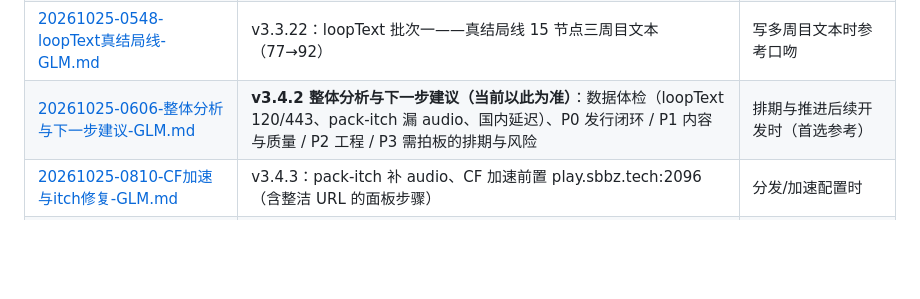
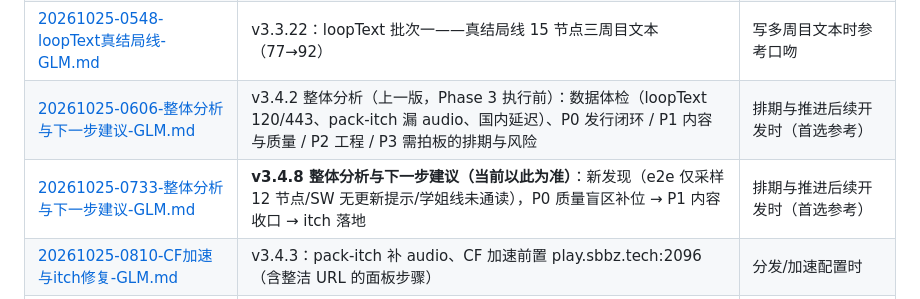
Before and after one commit to pixian5/gayme, a Markdown page: 文档索引.md, the part around the change. GitHub-like rendering; blank space fills up the shorter version.

Commit message:
docs：v3.4.8 整体分析与下一步建议（新发现：e2e 采样盲区/SW 更新提示缺失/学姐线未通读）

```diff
--- a/文档索引.md
+++ b/文档索引.md
@@ -22,7 +22,8 @@
 | [20261025-0534-本地质量门禁-GLM.md](docs/20261025-0534-本地质量门禁-GLM.md) | v3.3.20：pre-push 本地门禁（自动测试防坏版本上线）+ bump 头注释校验 | 新机器初始化/调发布流程时 |
 | [20261025-0538-原子部署与回滚-GLM.md](docs/20261025-0538-原子部署与回滚-GLM.md) | v3.3.21：服务器部署 v2——staging 预检、symlink 原子切换、健康检查自动回滚、sakura-rollback.sh（已实跑验证） | 服务器部署/回滚时 |
 | [20261025-0548-loopText真结局线-GLM.md](docs/20261025-0548-loopText真结局线-GLM.md) | v3.3.22：loopText 批次一——真结局线 15 节点三周目文本（77→92） | 写多周目文本时参考口吻 |
-| [20261025-0606-整体分析与下一步建议-GLM.md](docs/20261025-0606-整体分析与下一步建议-GLM.md) | **v3.4.2 整体分析与下一步建议（当前以此为准）**：数据体检（loopText 120/443、pack-itch 漏 audio、国内延迟）、P0 发行闭环 / P1 内容与质量 / P2 工程 / P3 需拍板的排期与风险 | 排期与推进后续开发时（首选参考） |
+| [20261025-0606-整体分析与下一步建议-GLM.md](docs/20261025-0606-整体分析与下一步建议-GLM.md) | v3.4.2 整体分析（上一版，Phase 3 执行前）：数据体检（loopText 120/443、pack-itch 漏 audio、国内延迟）、P0 发行闭环 / P1 内容与质量 / P2 工程 / P3 需拍板的排期与风险 | 排期与推进后续开发时（首选参考） |
+| [20261025-0733-整体分析与下一步建议-GLM.md](docs/20261025-0733-整体分析与下一步建议-GLM.md) | **v3.4.8 整体分析与下一步建议（当前以此为准）**：新发现（e2e 仅采样 12 节点/SW 无更新提示/学姐线未通读），P0 质量盲区补位 → P1 内容收口 → itch 落地 | 排期与推进后续开发时（首选参考） |
 | [20261025-0810-CF加速与itch修复-GLM.md](docs/20261025-0810-CF加速与itch修复-GLM.md) | v3.4.3：pack-itch 补 audio、CF 加速前置 play.sbbz.tech:2096（含整洁 URL 的面板步骤） | 分发/加速配置时 |
 | [20261025-0830-回响扩展与双内核e2e-GLM.md](docs/20261025-0830-回响扩展与双内核e2e-GLM.md) | v3.4.4：自由回信入回响 Tab；e2e 双内核（chromium+firefox） | 跑回归/调回响时 |
 | [20261025-0850-loopText批次四-GLM.md](docs/20261025-0850-loopText批次四-GLM.md) | v3.4.5：loopText 批次四——女主线 good + 共通线 12 节点（120→132） | 写多周目文本时参考口吻 |
```
Also changed, not shown: docs/20261025-0733-整体分析与下一步建议-GLM.md (added, +125 -0 lines).
